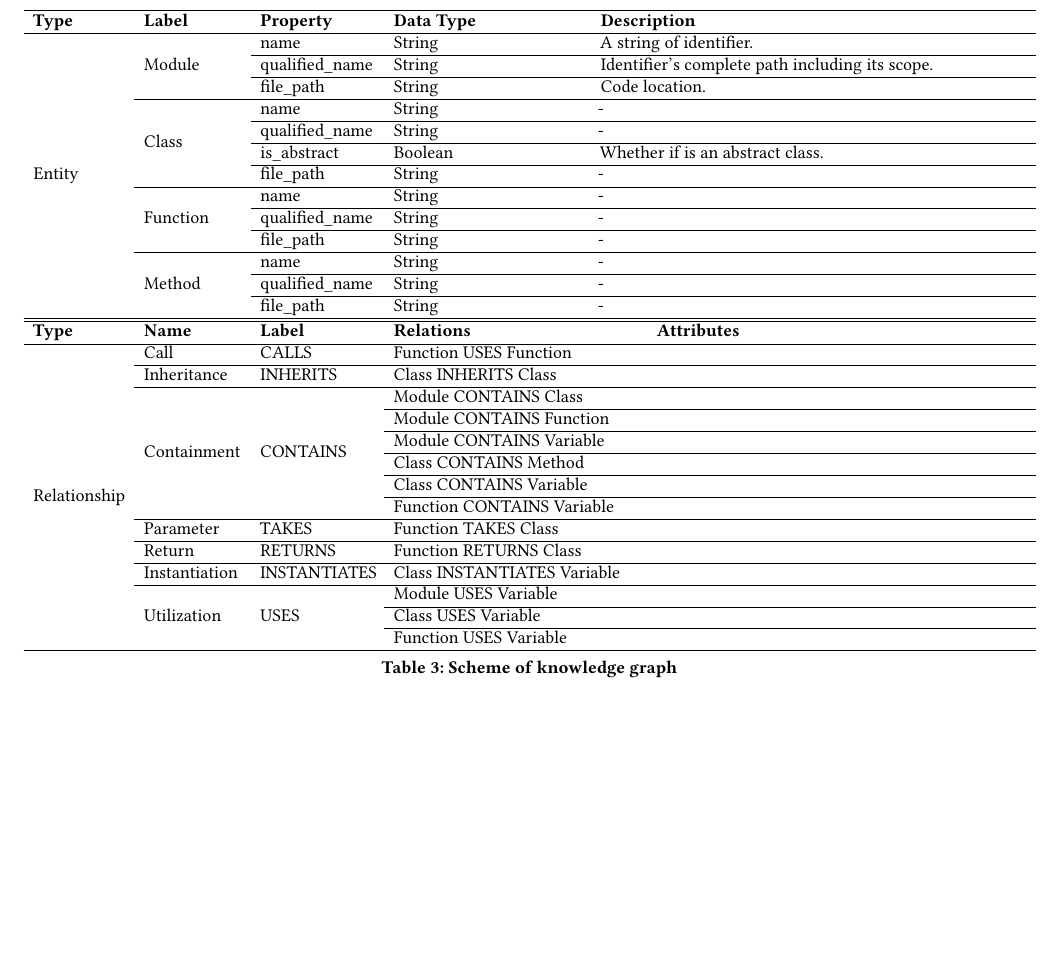
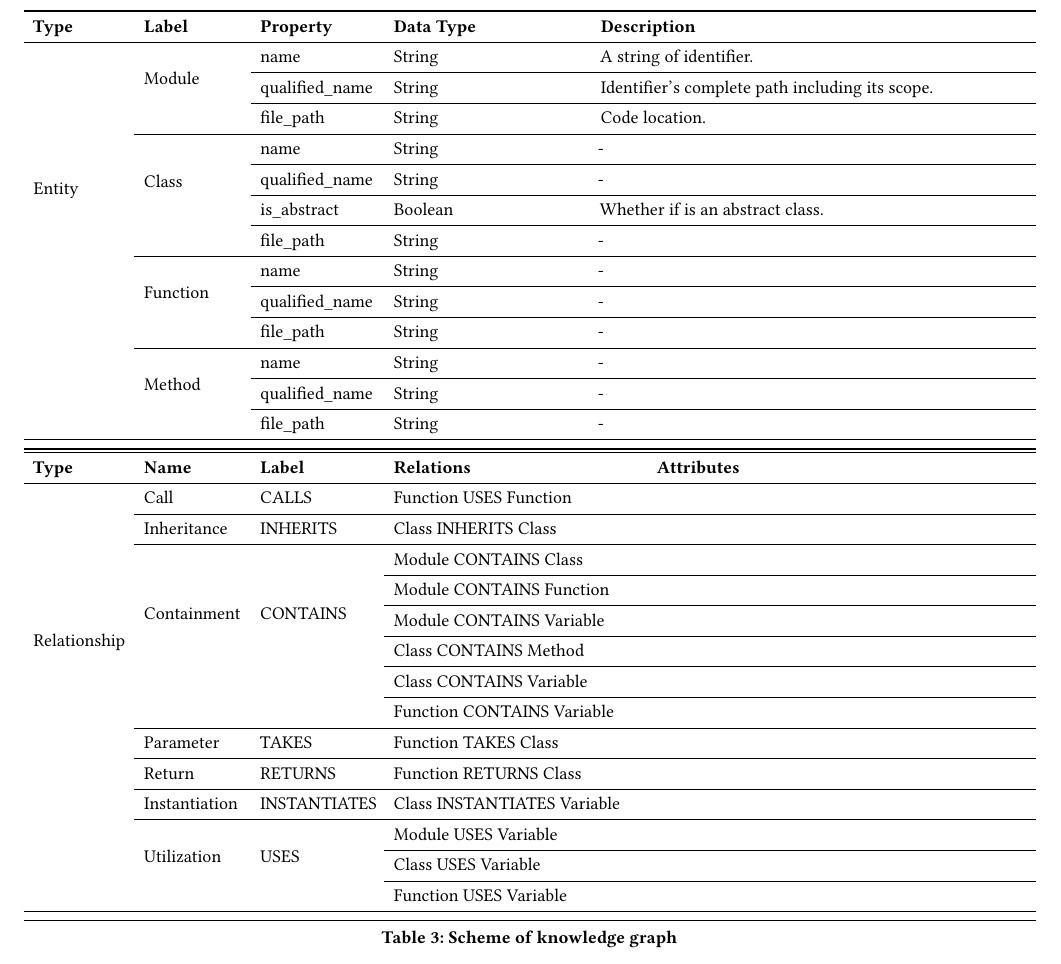
Before and after one commit to cloudyyoung/cskg-report, a LaTeX paper (main.tex, which reads tables/scheme.tex): part of page 4 of 8, cut so that both start at the same text, the shorter picture padded with empty space. Compiled offline with pdfLaTeX.

Commit message:
Update table

```diff
--- a/tables/scheme.tex
+++ b/tables/scheme.tex
@@ -1,67 +1,67 @@
 \begin{tabular}{p{1.6cm}p{1.7cm}p{2cm}p{3.3cm}p{7.5cm}}
-\hline
+\toprule
 \textbf{Type} & \textbf{Label} & \textbf{Property} & \textbf{Data Type} & \textbf{Description} \\
-\cline{1-1}\cline{2-2}\cline{3-3}\cline{4-4}\cline{5-5}
+\cmidrule{1-1}\cmidrule{2-2}\cmidrule{3-3}\cmidrule{4-4}\cmidrule{5-5}
 \multirow{13}{*}{Entity} & \multirow{3}{*}{Module} & name & String & A string of identifier. \\
-\cline{3-3}\cline{4-4}\cline{5-5}
+\cmidrule{3-3}\cmidrule{4-4}\cmidrule{5-5}
  &  & qualified\_name & String & Identifier's complete path including its scope. \\
-\cline{3-3}\cline{4-4}\cline{5-5}
+\cmidrule{3-3}\cmidrule{4-4}\cmidrule{5-5}
  &  & file\_path & String & Code location. \\
-\cline{2-2}\cline{3-3}\cline{4-4}\cline{5-5}
+\cmidrule{2-2}\cmidrule{3-3}\cmidrule{4-4}\cmidrule{5-5}
  & \multirow{4}{*}{Class} & name & String & - \\
-\cline{3-3}\cline{4-4}\cline{5-5}
+\cmidrule{3-3}\cmidrule{4-4}\cmidrule{5-5}
  &  & qualified\_name & String & - \\
-\cline{3-3}\cline{4-4}\cline{5-5}
+\cmidrule{3-3}\cmidrule{4-4}\cmidrule{5-5}
  &  & is\_abstract & Boolean & Whether if is an abstract class. \\
-\cline{3-3}\cline{4-4}\cline{5-5}
+\cmidrule{3-3}\cmidrule{4-4}\cmidrule{5-5}
  &  & file\_path & String & - \\
-\cline{2-2}\cline{3-3}\cline{4-4}\cline{5-5}
+\cmidrule{2-2}\cmidrule{3-3}\cmidrule{4-4}\cmidrule{5-5}
  & \multirow{3}{*}{Function} & name & String & - \\
-\cline{3-3}\cline{4-4}\cline{5-5}
+\cmidrule{3-3}\cmidrule{4-4}\cmidrule{5-5}
  &  & qualified\_name & String & - \\
-\cline{3-3}\cline{4-4}\cline{5-5}
+\cmidrule{3-3}\cmidrule{4-4}\cmidrule{5-5}
  &  & file\_path & String & - \\
-\cline{2-2}\cline{3-3}\cline{4-4}\cline{5-5}
+\cmidrule{2-2}\cmidrule{3-3}\cmidrule{4-4}\cmidrule{5-5}
  & \multirow{3}{*}{Method} & name & String & - \\
-\cline{3-3}\cline{4-4}\cline{5-5}
+\cmidrule{3-3}\cmidrule{4-4}\cmidrule{5-5}
  &  & qualified\_name & String & - \\
-\cline{3-3}\cline{4-4}\cline{5-5}
+\cmidrule{3-3}\cmidrule{4-4}\cmidrule{5-5}
  &  & file\_path & String & - \\
-\cline{1-1}\cline{2-2}\cline{3-3}\cline{4-4}\cline{5-5}
-\hline
+\cmidrule{1-1}\cmidrule{2-2}\cmidrule{3-3}\cmidrule{4-4}\cmidrule{5-5}
+\bottomrule
 \end{tabular}
 
 \begin{tabular}{p{1.6cm}p{1.7cm}p{2cm}p{4.3cm}p{6.5cm}}
-\hline
+\toprule
 \textbf{Type} & \textbf{Name} & \textbf{Label} & \textbf{Relations} & \textbf{Attributes} \\
-\cline{1-1}\cline{2-2}\cline{3-3}\cline{4-4}\cline{5-5}
+\cmidrule{1-1}\cmidrule{2-2}\cmidrule{3-3}\cmidrule{4-4}\cmidrule{5-5}
 \multirow{14}{*}{Relationship} & Call & CALLS & Function USES Function &  \\
-\cline{2-2}\cline{3-3}\cline{4-4}\cline{5-5}
+\cmidrule{2-2}\cmidrule{3-3}\cmidrule{4-4}\cmidrule{5-5}
  & Inheritance & INHERITS & Class INHERITS Class &  \\
-\cline{2-2}\cline{3-3}\cline{4-4}\cline{5-5}
+\cmidrule{2-2}\cmidrule{3-3}\cmidrule{4-4}\cmidrule{5-5}
  & \multirow{6}{*}{Containment} & \multirow{6}{*}{CONTAINS} & Module CONTAINS Class &  \\
-\cline{4-4}\cline{5-5}
+\cmidrule{4-4}\cmidrule{5-5}
  &  &  & Module CONTAINS Function &  \\
-\cline{4-4}\cline{5-5}
+\cmidrule{4-4}\cmidrule{5-5}
  &  &  & Module CONTAINS Variable &  \\
-\cline{4-4}\cline{5-5}
+\cmidrule{4-4}\cmidrule{5-5}
  &  &  & Class CONTAINS Method &  \\
-\cline{4-4}\cline{5-5}
+\cmidrule{4-4}\cmidrule{5-5}
  &  &  & Class CONTAINS Variable &  \\
-\cline{4-4}\cline{5-5}
+\cmidrule{4-4}\cmidrule{5-5}
  &  &  & Function CONTAINS Variable &  \\
-\cline{2-2}\cline{3-3}\cline{4-4}\cline{5-5}
+\cmidrule{2-2}\cmidrule{3-3}\cmidrule{4-4}\cmidrule{5-5}
  & Parameter & TAKES & Function TAKES Class &  \\
-\cline{2-2}\cline{3-3}\cline{4-4}\cline{5-5}
+\cmidrule{2-2}\cmidrule{3-3}\cmidrule{4-4}\cmidrule{5-5}
  & Return & RETURNS & Function RETURNS Class &  \\
-\cline{2-2}\cline{3-3}\cline{4-4}\cline{5-5}
+\cmidrule{2-2}\cmidrule{3-3}\cmidrule{4-4}\cmidrule{5-5}
  & Instantiation & INSTANTIATES & Class INSTANTIATES Variable &  \\
-\cline{2-2}\cline{3-3}\cline{4-4}\cline{5-5}
+\cmidrule{2-2}\cmidrule{3-3}\cmidrule{4-4}\cmidrule{5-5}
  & \multirow{3}{*}{Utilization} & \multirow{3}{*}{USES} & Module USES Variable &  \\
-\cline{4-4}\cline{5-5}
+\cmidrule{4-4}\cmidrule{5-5}
  &  &  & Class USES Variable &  \\
-\cline{4-4}\cline{5-5}
+\cmidrule{4-4}\cmidrule{5-5}
  &  &  & Function USES Variable &  \\
-\cline{1-1}\cline{2-2}\cline{3-3}\cline{4-4}\cline{5-5}
-\hline
+\cmidrule{1-1}\cmidrule{2-2}\cmidrule{3-3}\cmidrule{4-4}\cmidrule{5-5}
+\bottomrule
 \end{tabular}
```
Also changed, not shown: 1 other file.
